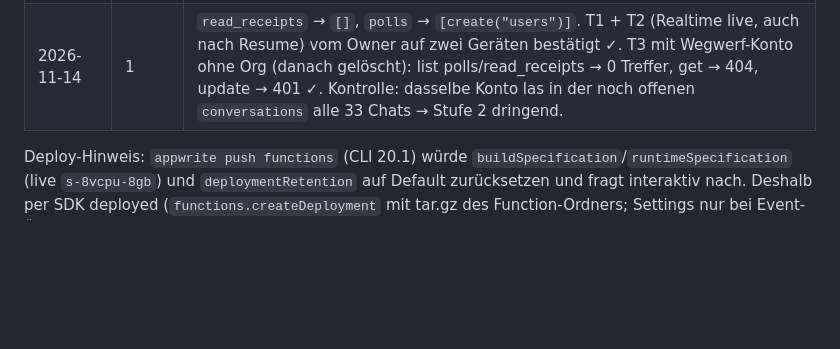
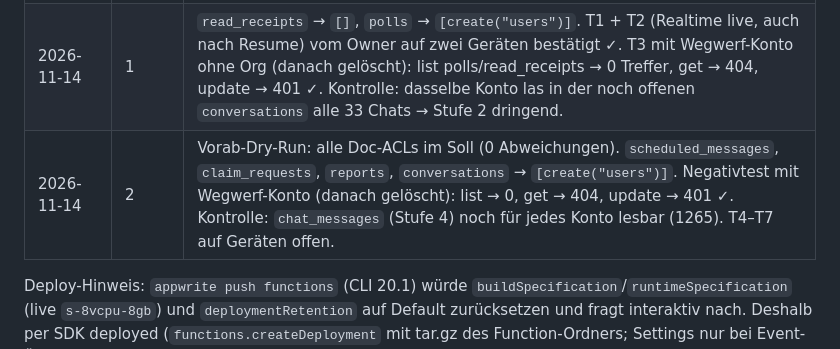
Before and after one commit to pbirokas/guardian_com, a Markdown page: docs/security/collection-acl-hardening.md, the part around the change. Drawn GitHub-style; blank space fills up the shorter version.

Commit message:
Docs: Stufe 2 der Collection-ACL-Härtung live
Co-Authored-By: Claude Opus 5.5 <noreply@anthropic.com>

```diff
--- a/docs/security/collection-acl-hardening.md
+++ b/docs/security/collection-acl-hardening.md
@@ -105,6 +105,7 @@ Windows hat keine Update-Pflicht: Alt-Clients verlieren nach Stufe 4 nur Reaktio
 |---|---|---|
 | 2026-11-14 | 0 | Deployed (vom Branch `security/collection-acls`, 6cba376): `on-new-report` (+ Event `reports.*.update`), `moderate-message`, `admin-member-action`, `set-reaction` (neu, Vars gesetzt; Smoke-Test ohne User → 401 ✓). Index `reports.orgId_status_idx` available. `harden-permissions.js --confirm`: 2 Nachrichten, 1 Poll, 7 Claims korrigiert (2 Team-Adds für gelöschtes Konto `JGOzfxaYo9bWgz52cknakL2ZPKm2` → 404, harmlos). |
 | 2026-11-14 | 1 | `read_receipts` → `[]`, `polls` → `[create("users")]`. T1 + T2 (Realtime live, auch nach Resume) vom Owner auf zwei Geräten bestätigt ✓. T3 mit Wegwerf-Konto ohne Org (danach gelöscht): list polls/read_receipts → 0 Treffer, get → 404, update → 401 ✓. Kontrolle: dasselbe Konto las in der noch offenen `conversations` alle 33 Chats → Stufe 2 dringend. |
+| 2026-11-14 | 2 | Vorab-Dry-Run: alle Doc-ACLs im Soll (0 Abweichungen). `scheduled_messages`, `claim_requests`, `reports`, `conversations` → `[create("users")]`. Negativtest mit Wegwerf-Konto (danach gelöscht): list → 0, get → 404, update → 401 ✓. Kontrolle: `chat_messages` (Stufe 4) noch für jedes Konto lesbar (1265). T4–T7 auf Geräten offen. |
 
 Deploy-Hinweis: `appwrite push functions` (CLI 20.1) würde `buildSpecification`/`runtimeSpecification` (live `s-8vcpu-8gb`) und `deploymentRetention` auf Default zurücksetzen und fragt interaktiv nach. Deshalb per SDK deployed (`functions.createDeployment` mit tar.gz des Function-Ordners; Settings nur bei Event-Änderung per `functions.update` mit allen Live-Werten).
 
```
